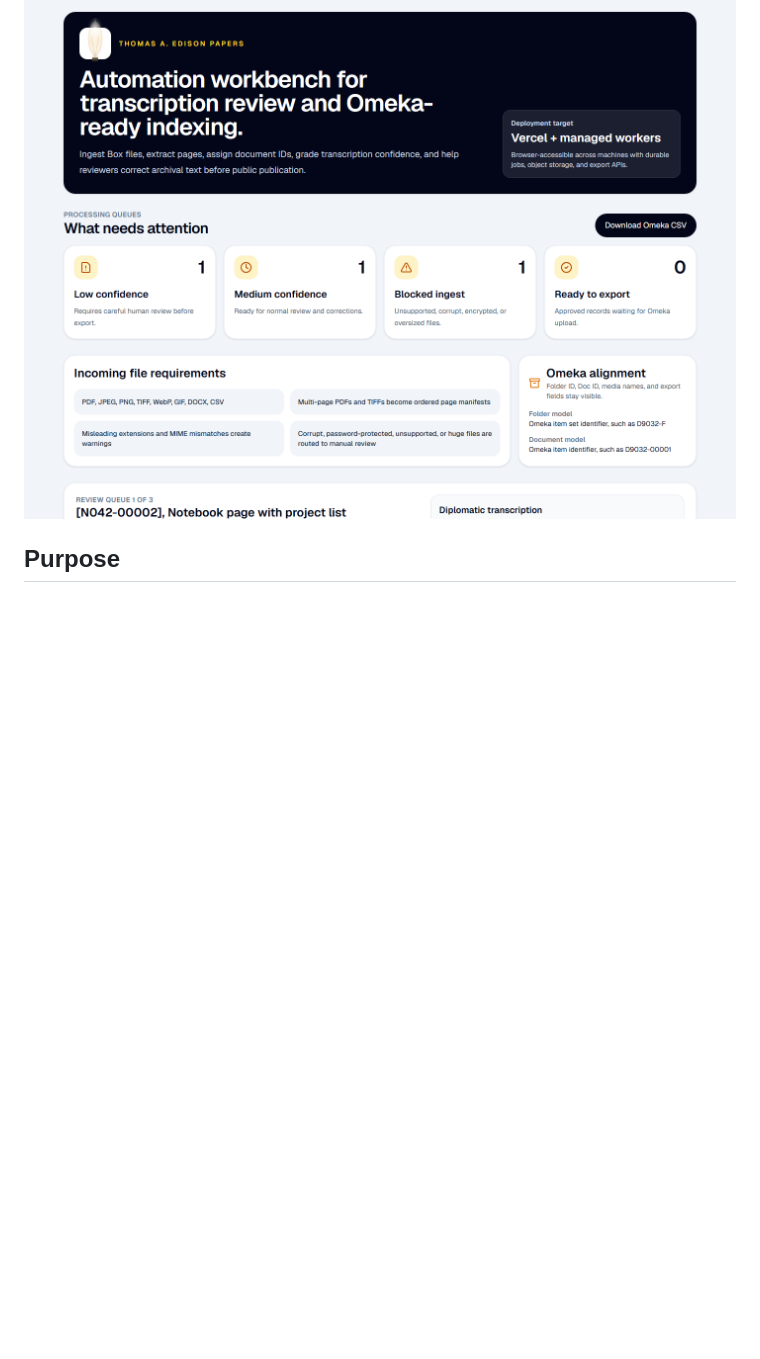
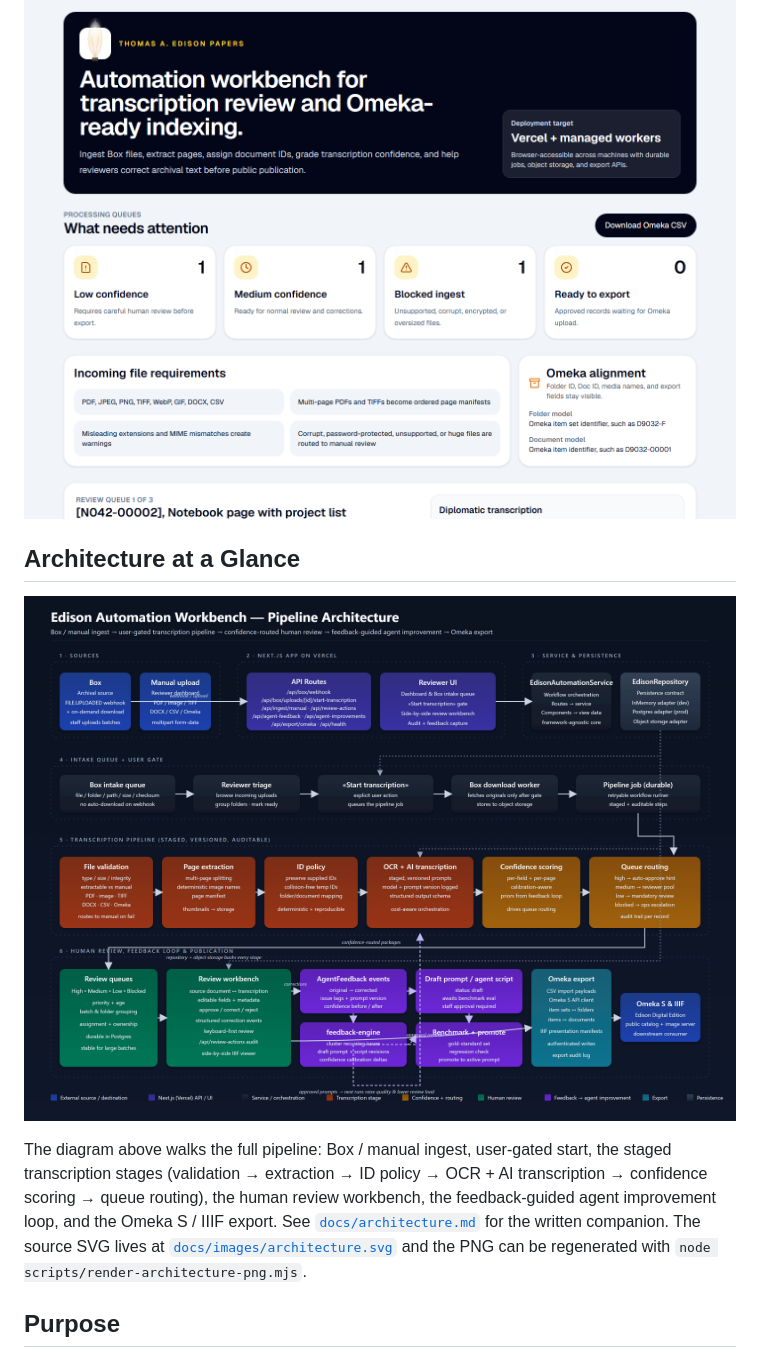
Before and after one commit to parthaped/edison-automation, a Markdown page: README.md, the part around the change. Rendered like a GitHub page; pictures changed too: docs/images/architecture.png (added); blank space fills up the shorter version.

```diff
--- a/README.md
+++ b/README.md
@@ -3,6 +3,12 @@
 Browser-accessible review and automation service for the Thomas A. Edison Papers transcription, confidence grading, human correction, and Omeka-ready indexing workflow.
 
 ![Edison Automation dashboard](docs/images/dashboard.png)
+
+## Architecture at a Glance
+
+![Edison Automation pipeline architecture](docs/images/architecture.png)
+
+The diagram above walks the full pipeline: Box / manual ingest, user-gated start, the staged transcription stages (validation → extraction → ID policy → OCR + AI transcription → confidence scoring → queue routing), the human review workbench, the feedback-guided agent improvement loop, and the Omeka S / IIIF export. See [`docs/architecture.md`](docs/architecture.md) for the written companion. The source SVG lives at [`docs/images/architecture.svg`](docs/images/architecture.svg) and the PNG can be regenerated with `node scripts/render-architecture-png.mjs`.
 
 ## Purpose
 
```
Also changed, not shown: docs/architecture.md (+4 -0 lines), 2 other files.
